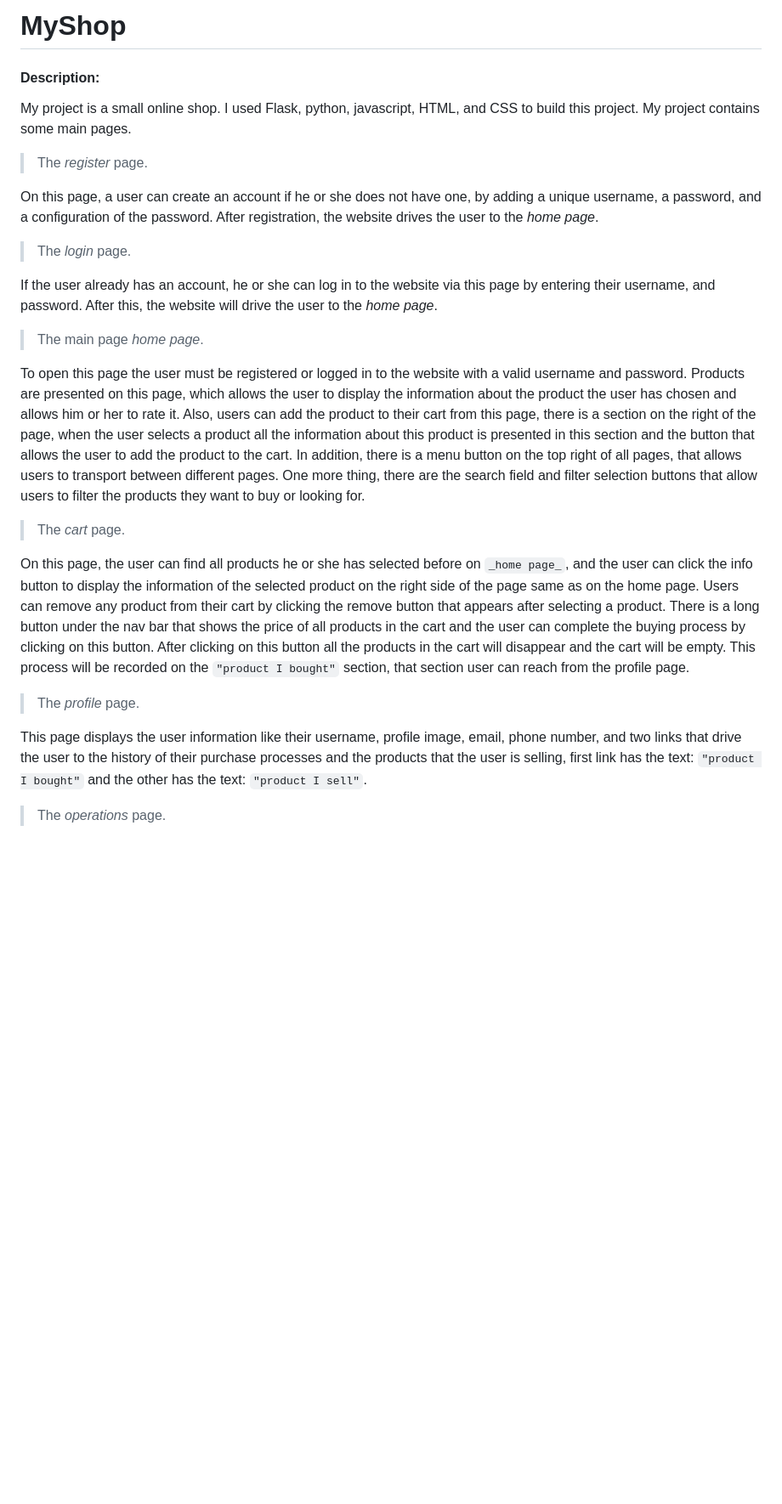
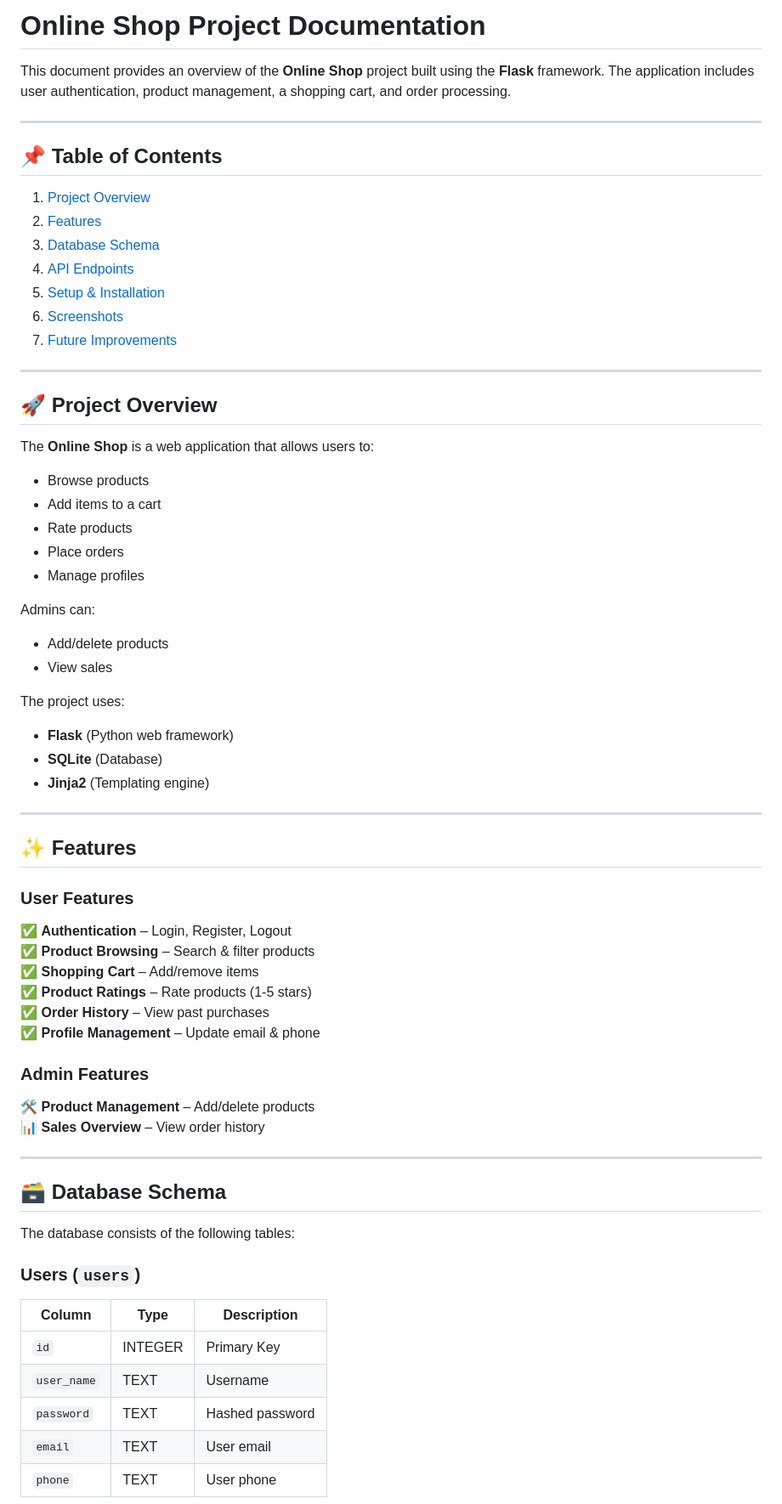
Before and after one commit to MhmudSameh24/my_shop_project, a Markdown page: README.md, the part around one of its changes. Shown at 85% size. Drawn GitHub-style; blank space fills up the shorter version.

Commit message:
edit the README.md file and write the documentation

```diff
--- a/README.md
+++ b/README.md
@@ -1,44 +1,64 @@
-# MyShop
-#### Description:
+# Online Shop Project Documentation
 
-My project is a small online shop. I used Flask, python, javascript, HTML, and CSS to build this project.
- My project contains some main pages.
-> The _register_ page.
+This document provides an overview of the **Online Shop** project built using the **Flask** framework. The application includes user authentication, product management, a shopping cart, and order processing.
 
-On this page, a user can create an account if he or she does not have one,
-by adding a unique username, a password, and a configuration of the password. After registration, the website drives the user to the _home page_.
+---
 
-> The _login_ page.
+## 📌 Table of Contents
+1. [Project Overview](#-project-overview)
+2. [Features](#-features)
+3. [Database Schema](#-database-schema)
+4. [API Endpoints](#-api-endpoints)
+5. [Setup & Installation](#-setup--installation)
+6. [Screenshots](#-screenshots)
+7. [Future Improvements](#-future-improvements)
 
-If the user already has an account, he or she can log in to the website via this page by entering their username, and password.
-After this, the website will drive the user to the _home page_.
+---
 
-> The main page _home page_.
+## 🚀 Project Overview
+The **Online Shop** is a web application that allows users to:
+- Browse products
+- Add items to a cart
+- Rate products
+- Place orders
+- Manage profiles
 
-To open this page the user must be registered or logged in to the website with a valid username and password.
-Products are presented on this page, which allows the user to display the information about the product the user has chosen and allows him or her to
-rate it.
-Also, users can add the product to their cart from this page, there is a section on the right of the page, when the user selects a product all the
-information about this product is presented in this section and the button that allows the user to add the product to the cart.
-In addition, there is a menu button on the top right of all pages, that allows users to transport between different pages.
-One more thing, there are the search field and filter selection buttons that allow users to filter the products they want to buy or looking for.
+Admins can:
+- Add/delete products
+- View sales
 
+The project uses:
+- **Flask** (Python web framework)
+- **SQLite** (Database)
+- **Jinja2** (Templating engine)
 
+---
 
->The _cart_ page.
+## ✨ Features
 
-On this page, the user can find all products he or she has selected before on ``_home page_``, and the user can click the info button to display the
-information of the selected product on the right side of the page same as on the home page.
-Users can remove any product from their cart by clicking the remove button that appears after selecting a product.
-There is a long button under the nav bar that shows the price of all products in the cart and the user can complete the buying process by clicking
-on this button. After clicking on this button all the products in the cart will disappear and the cart will be empty.
-This process will be recorded on the ``"product I bought"`` section, that section user can reach from the profile page.
+### **User Features**
+✅ **Authentication** – Login, Register, Logout
+✅ **Product Browsing** – Search & filter products
+✅ **Shopping Cart** – Add/remove items
+✅ **Product Ratings** – Rate products (1-5 stars)
+✅ **Order History** – View past purchases
+✅ **Profile Management** – Update email & phone
 
+### **Admin Features**
+🛠 **Product Management** – Add/delete products
+📊 **Sales Overview** – View order history
 
->The _profile_ page.
+---
 
-This page displays the user information like their username, profile image, email, phone number, and two links that drive the user to the history of
-their purchase processes and the products that the user is selling, first link has the text: ``"product I bought"`` and the other has the text: ``"product I sell"``.
+## 🗃 Database Schema
+The database consists of the following tables:
 
->The _operations_ page.
+### **Users** (`users`)
+| Column | Type | Description |
+|--------|------|-------------|
+| `id` | INTEGER | Primary Key |
+| `user_name` | TEXT | Username |
+| `password` | TEXT | Hashed password |
+| `email` | TEXT | User email |
+| `phone` | TEXT | User phone |
 
```
Also changed, not shown: other parts of README.md (+59 -5 lines).
